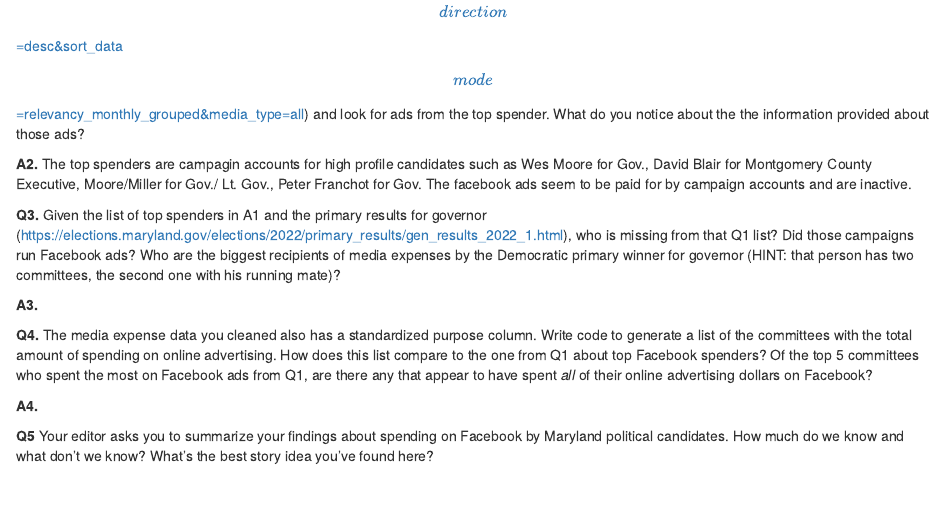
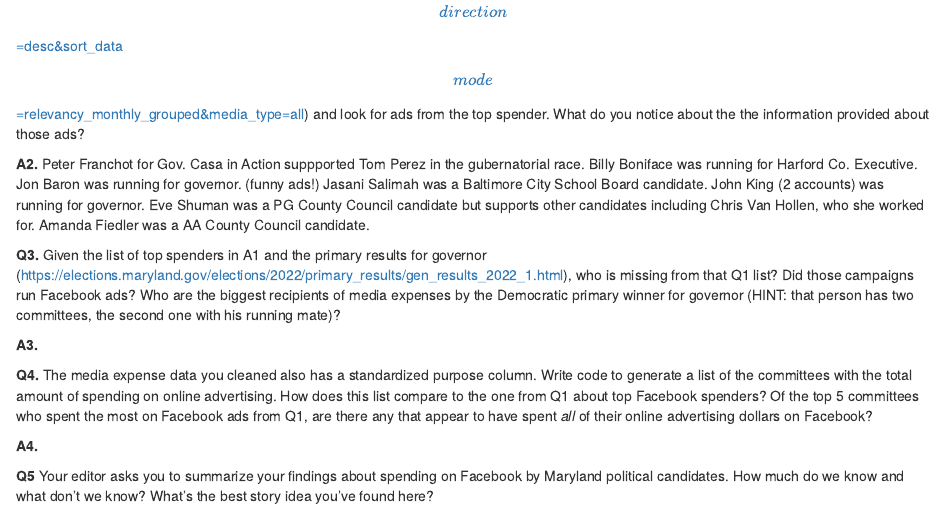
Before and after one commit to lcbcech/laura-cech-JOUR772, an R Markdown document (lab_04/lab_04.rmd): the page in a window 1100 px wide, from 2410 px down. Rendered offline with R 4.5, knitr and Pandoc, with nearby package versions; some code elsewhere in the file could not run offline; column names are cleaned by a stand-in for the janitor package.

Commit message:
Update lab_04.rmd
Q2 answer

````diff
--- a/lab_04/lab_04.rmd
+++ b/lab_04/lab_04.rmd
@@ -106,7 +106,7 @@
 
 **Q2.** Let's do some research on the top committees from question 1. Look up the top 10 spenders: if they are candidate committees, what offices were they running for? If they were not candidates, what issues do they seem to care about? Write some sentences answering those questions, then go the Facebook ad library ([https://www.facebook.com/ads/library/?active_status=all&ad_type=political_and_issue_ads&country=US&sort_data\\[direction\\]=desc&sort_data\\[mode\\]=relevancy_monthly_grouped&media_type=all](https://www.facebook.com/ads/library/?active_status=all&ad_type=political_and_issue_ads&country=US&sort_data\%5Bdirection\%5D=desc&sort_data\%5Bmode\%5D=relevancy_monthly_grouped&media_type=all){.uri}) and look for ads from the top spender. What do you notice about the the information provided about those ads?
 
-**A2.** The top spenders are campagin accounts for high profile candidates such as Wes Moore for Gov., David Blair for Montgomery County Executive, Moore/Miller for Gov./ Lt. Gov., Peter Franchot for Gov. The facebook ads seem to be paid for by campaign accounts and are inactive.
+**A2.** Peter Franchot for Gov. Casa in Action suppported Tom Perez in the gubernatorial race. Billy Boniface was running for Harford Co. Executive. Jon Baron was running for governor. (funny ads!) Jasani Salimah was a Baltimore City School Board candidate. John King (2 accounts) was running for governor. Eve Shuman was a PG County Council candidate but supports other candidates including Chris Van Hollen, who she worked for. Amanda Fiedler was a AA County Council candidate.
 
 
 ```{r}
````
